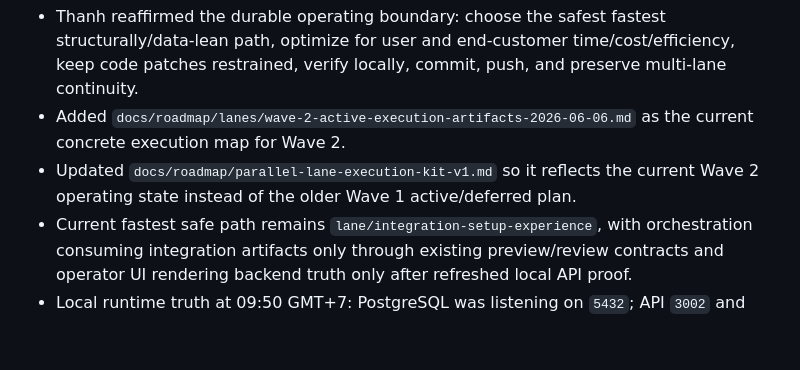
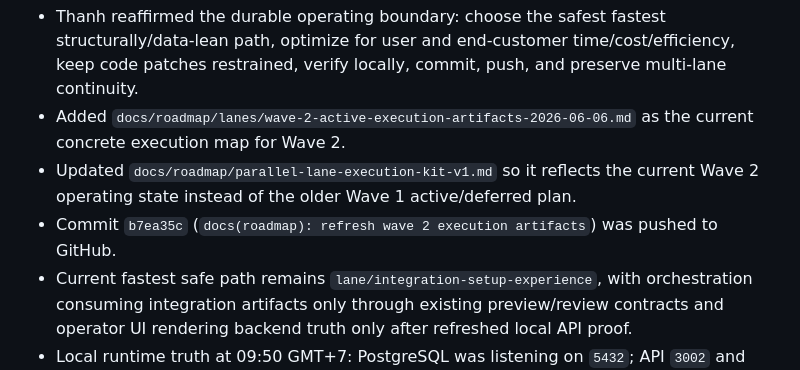
Before and after one commit to thanhgmu/aifut-core, a Markdown page: STATUS.md, the part around the change. Rendered like a GitHub page; blank space fills up the shorter version.

Commit message:
docs(status): record wave 2 execution artifact push

```diff
--- a/STATUS.md
+++ b/STATUS.md
@@ -6,6 +6,7 @@ Last updated: 2026-06-06
 - Thanh reaffirmed the durable operating boundary: choose the safest fastest structurally/data-lean path, optimize for user and end-customer time/cost/efficiency, keep code patches restrained, verify locally, commit, push, and preserve multi-lane continuity.
 - Added `docs/roadmap/lanes/wave-2-active-execution-artifacts-2026-06-06.md` as the current concrete execution map for Wave 2.
 - Updated `docs/roadmap/parallel-lane-execution-kit-v1.md` so it reflects the current Wave 2 operating state instead of the older Wave 1 active/deferred plan.
+- Commit `b7ea35c` (`docs(roadmap): refresh wave 2 execution artifacts`) was pushed to GitHub.
 - Current fastest safe path remains `lane/integration-setup-experience`, with orchestration consuming integration artifacts only through existing preview/review contracts and operator UI rendering backend truth only after refreshed local API proof.
 - Local runtime truth at 09:50 GMT+7: PostgreSQL was listening on `5432`; API `3002` and Web `3000` were not serving and must be restarted before new live endpoint claims.
 - Verification expectation for this docs-only checkpoint: `git diff --check`, then commit and push. Runtime-facing follow-up must restart API/Web and run local verifier before claiming deploy.
```
